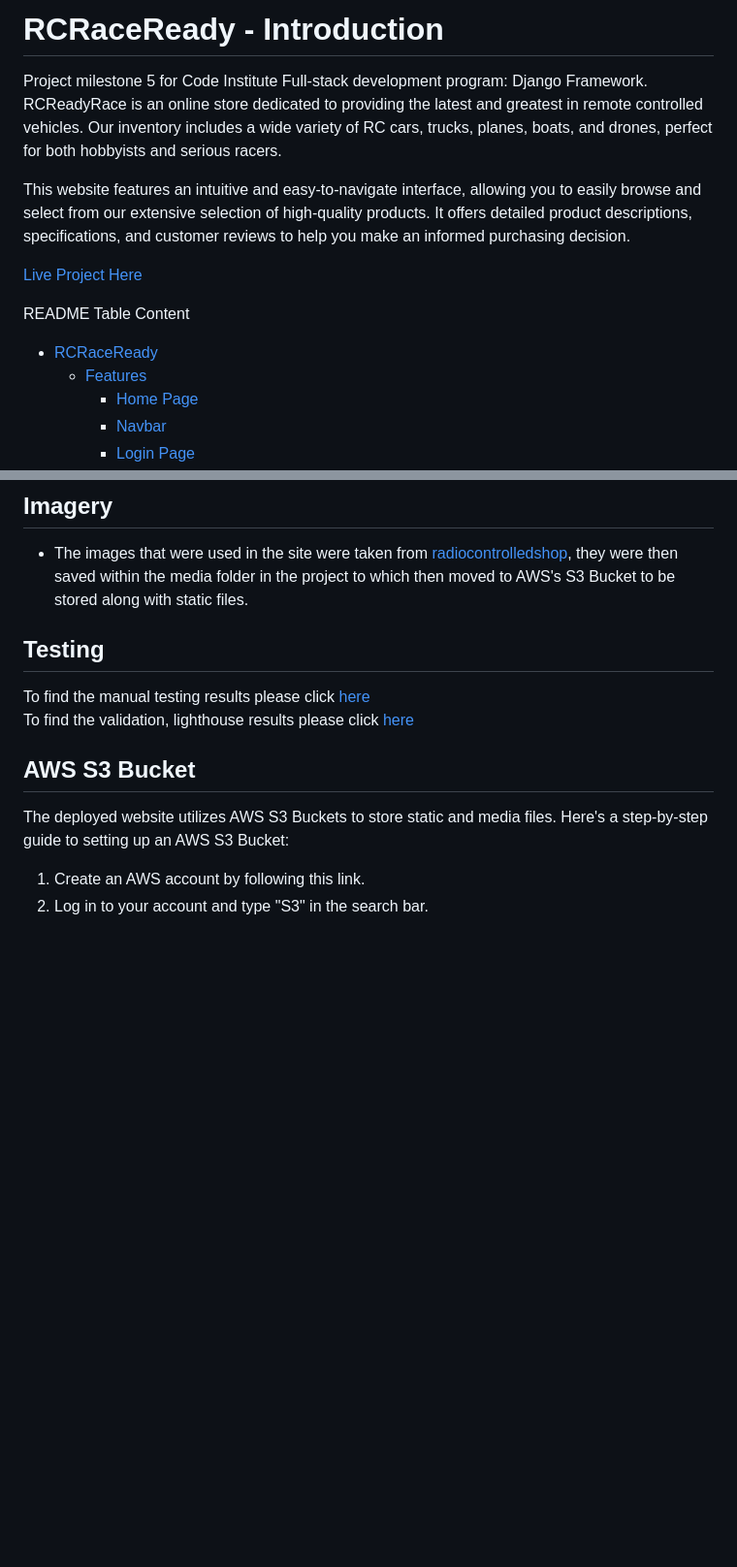
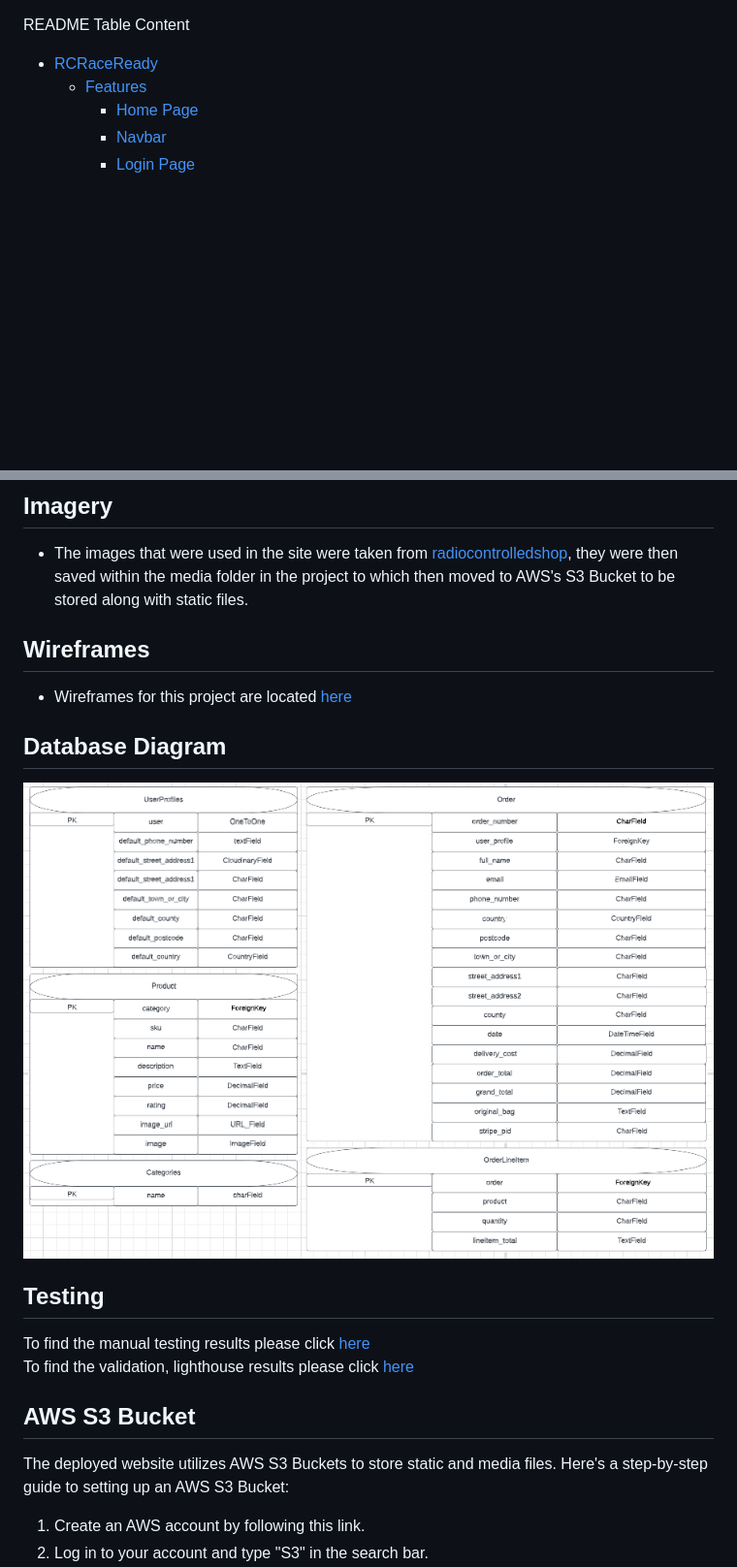
Before and after one commit to KeithBautista/RCRaceReady, a Markdown page: README.md, 2 parts joined by grey strips. Shown: that part at 97% size. Drawn GitHub-style; pictures changed too: assets/readme/extras/databaseDiagram.png (added); blank space fills up the shorter version.

```diff
--- a/README.md
+++ b/README.md
@@ -1,10 +1,2 @@
-# RCRaceReady - Introduction
-
-Project milestone 5 for Code Institute Full-stack development program: Django Framework.<br>
-RCReadyRace is an online store dedicated to providing the latest and greatest in remote controlled vehicles. Our inventory includes a wide variety of RC cars, trucks, planes, boats, and drones, perfect for both hobbyists and serious racers.
-
-This website features an intuitive and easy-to-navigate interface, allowing you to easily browse and select from our extensive selection of high-quality products. It offers detailed product descriptions, specifications, and customer reviews to help you make an informed purchasing decision.
-
-[Live Project Here](https://rcraceready.herokuapp.com/)
 
 README Table Content
@@ -120,6 +121,12 @@ The color scheme was kept simple and default, #FFFFFF #000000 were used to mimic
 ##  Imagery
 
 - The images that were used in the site were taken from [radiocontrolledshop](https://www.radiocontrolledshop.ie/), they were then saved within the media folder in the project to which then moved to AWS's S3 Bucket to be stored along with static files.
+
+##  Wireframes
+- Wireframes for this project are located [here](WIREFRAMES.md)
+
+##  Database Diagram
+![Database Diagram](assets/readme/extras/databaseDiagram.png)<br>
 
 ## Testing
 To find the manual testing results please click [here](TEST_CASE.md)<br>
```
Also changed, not shown: other parts of README.md (+16 -5 lines), assets/readme/extras/amIresponsiveRCRaceReady.png (added).
